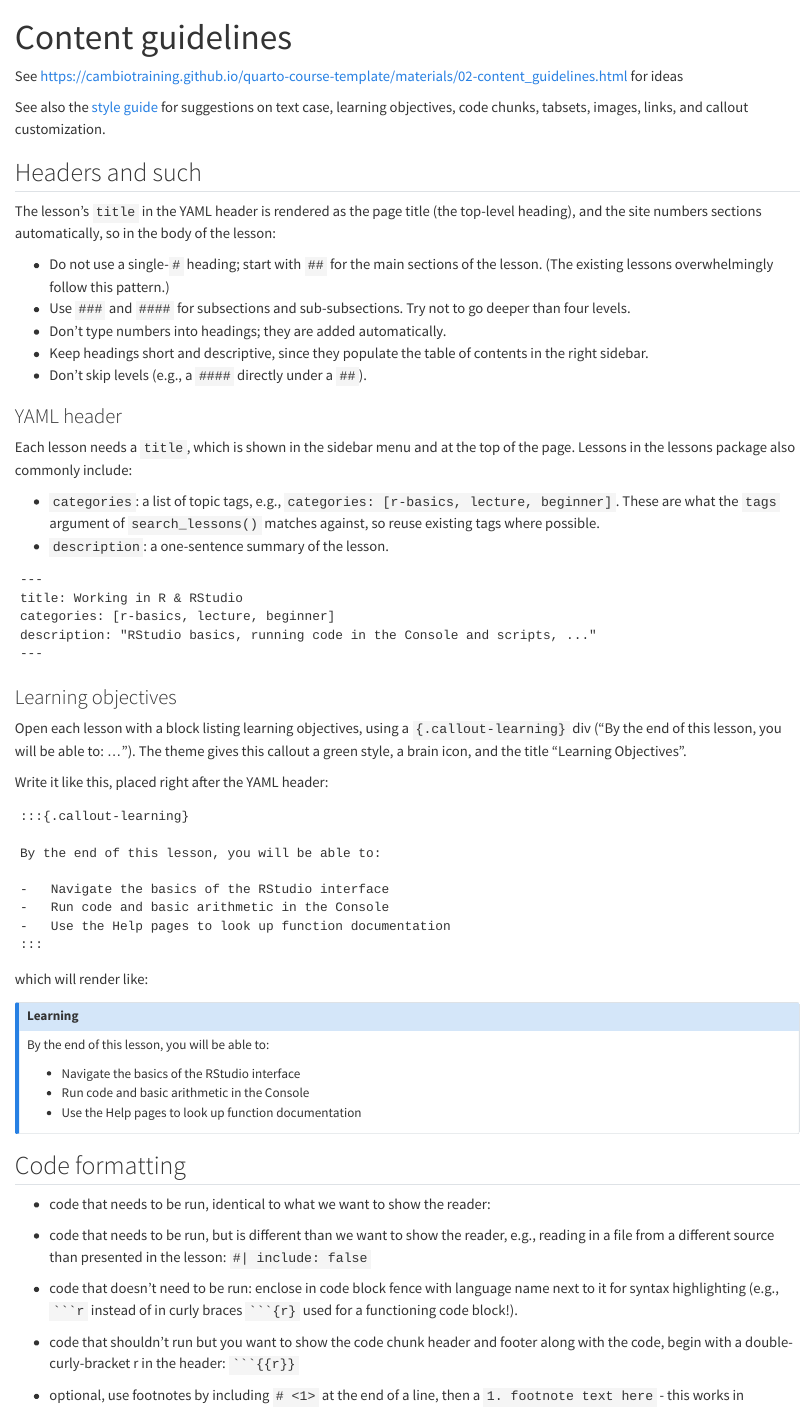
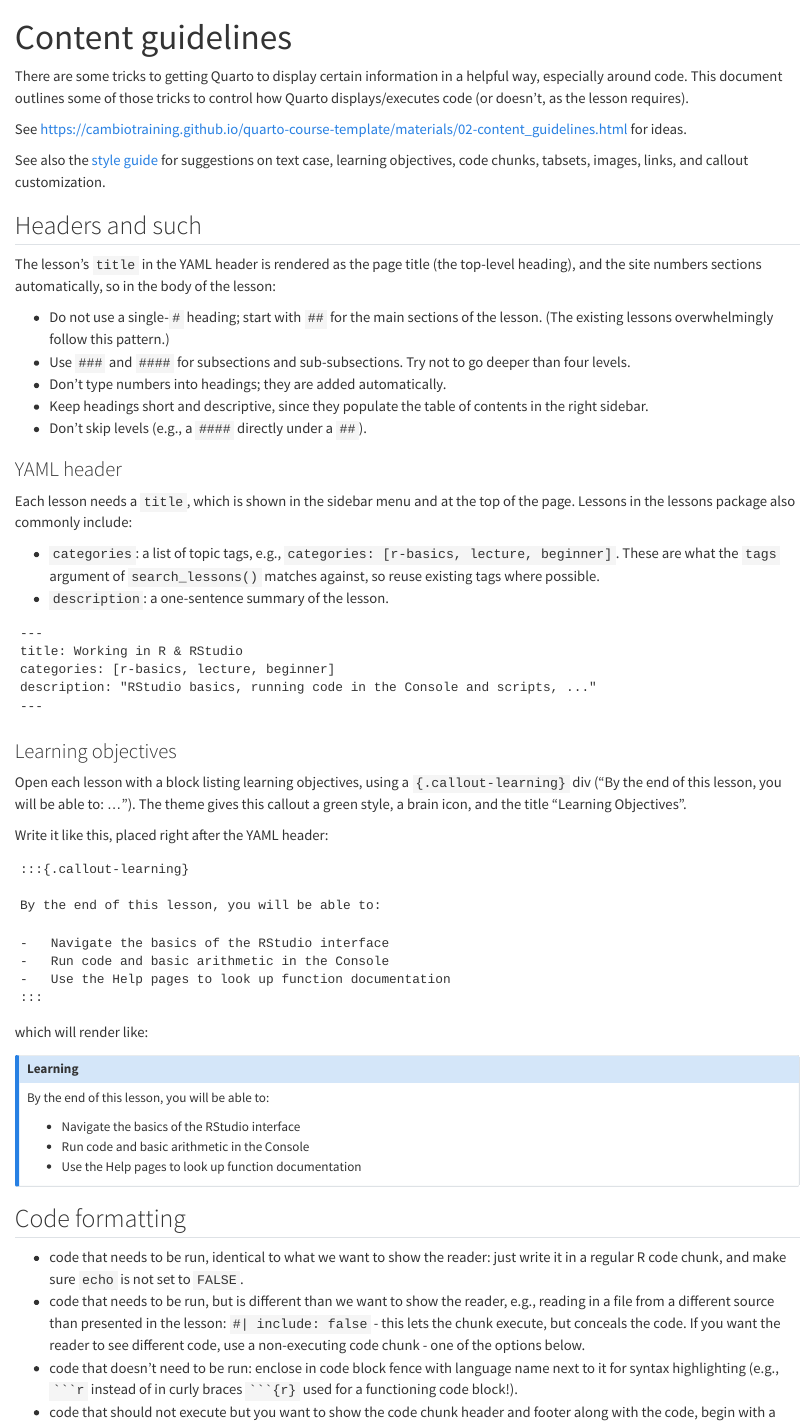
Before and after one commit to nceas-learning-hub/lh_packages, a Quarto document (8_content_guide.qmd): the page in a window 1100 px wide, from its top. Rendered offline with R 4.5, knitr and Pandoc in place of Quarto, with nearby package versions; drawn as R Markdown's standard HTML page in place of the format the file asks for.

`````diff
--- a/8_content_guide.qmd
+++ b/8_content_guide.qmd
@@ -2,7 +2,9 @@
 title: Content guidelines
 ---
 
-See <https://cambiotraining.github.io/quarto-course-template/materials/02-content_guidelines.html> for ideas
+There are some tricks to getting Quarto to display certain information in a helpful way, especially around code.  This document outlines some of those tricks to control how Quarto displays/executes code (or doesn't, as the lesson requires).
+
+See <https://cambiotraining.github.io/quarto-course-template/materials/02-content_guidelines.html> for ideas.
 
 See also the [style guide](9_style_guide.qmd) for suggestions on text case, learning objectives, code chunks, tabsets, images, links, and callout customization.
 
@@ -61,9 +63,6 @@
 
 ## Code formatting
 
-- code that needs to be run, identical to what we want to show the reader:
-- code that needs to be run, but is different than we want to show the reader, e.g., reading in a file from a different source than presented in the lesson: `#| include: false`
-
+- code that needs to be run, identical to what we want to show the reader: just write it in a regular R code chunk, and make sure `echo` is not set to `FALSE`.
+- code that needs to be run, but is different than we want to show the reader, e.g., reading in a file from a different source than presented in the lesson: `#| include: false` - this lets the chunk execute, but conceals the code.  If you want the reader to see different code, use a non-executing code chunk - one of the options below.
 - code that doesn't need to be run: enclose in code block fence with language name next to it for syntax highlighting (e.g., ```` ```r```` instead of in curly braces ```` ```{r}```` used for a functioning code block!).
-- code that shouldn't run but you want to show the code chunk header and footer along with the code, begin with a double-curly-bracket r in the header: ```` ```{{r}}````
-- optional, use footnotes by including `# <1>` at the end of a line, then a `1. footnote text here` - this works in functional code or non-functional code!
`````
Also changed, not shown: 8_content_guide.qmd (10 more changed lines).
